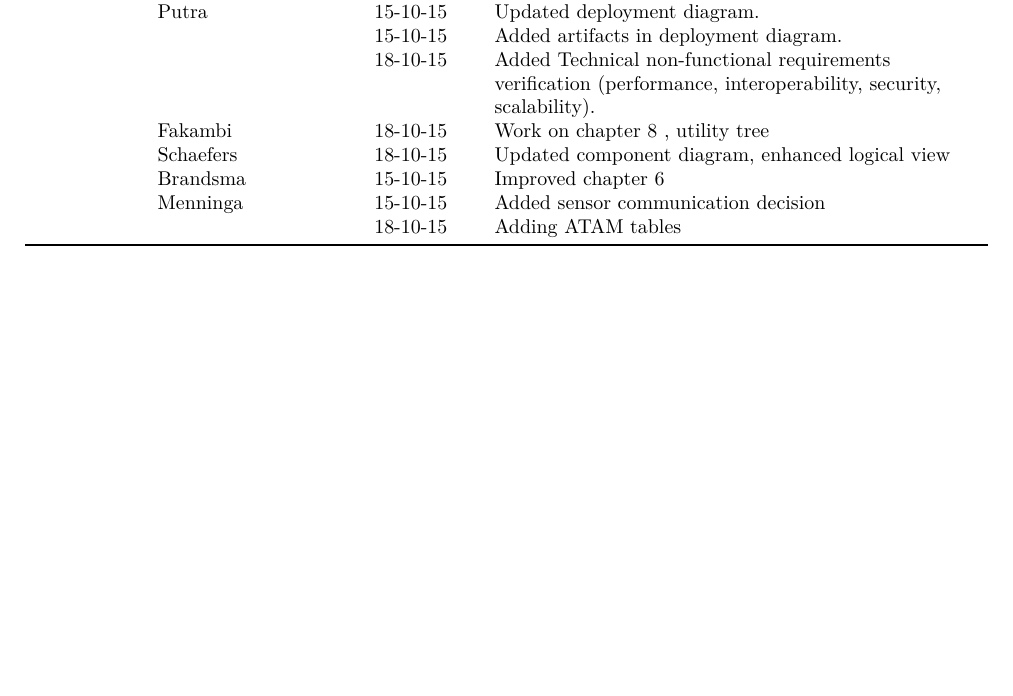
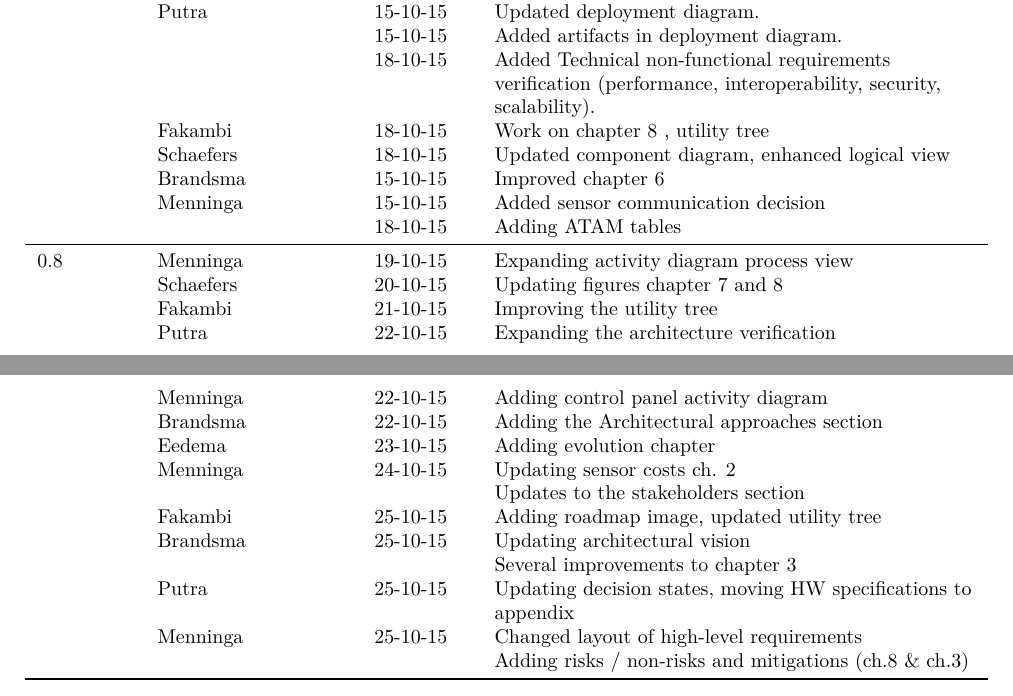
Before and after one commit to jeroenbrandsma/SA3, a LaTeX thesis (report.tex, which reads 0-predocument/authorRevisionpage.tex): part of page 3 of 101 before the commit and two parts of pages 3 and 4 of 102 after it, the two joined at a grey line, cut so that both start at the same text, the shorter picture padded with empty space. Compiled offline with pdfLaTeX.

Commit message:
updating the version and author revisions of this week till now

```diff
--- a/0-predocument/authorRevisionpage.tex
+++ b/0-predocument/authorRevisionpage.tex
@@ -110,5 +110,22 @@
                      & Brandsma				 & 15-10-15		 & Improved chapter 6 \\
                      & Menninga				 & 15-10-15      & Added sensor communication decision \\
 	                 & 						 & 18-10-15      & Adding ATAM tables \\
+	\midrule
+	% 8th week
+	0.8				& Menninga		& 19-10-15 & Expanding activity diagram process view \\
+					& Schaefers     & 20-10-15 & Updating figures chapter 7 and 8 \\
+					& Fakambi		& 21-10-15 & Improving the utility tree \\
+					& Putra			& 22-10-15 & Expanding the architecture verification \\
+					& Menninga		& 22-10-15 & Adding control panel activity diagram \\
+					& Brandsma		& 22-10-15 & Adding the Architectural approaches section \\
+					& Eedema		& 23-10-15 & Adding evolution chapter \\
+					& Menninga		& 24-10-15 & Updating sensor costs ch. 2 \\
+					&				&		   & Updates to the stakeholders section \\
+					& Fakambi		& 25-10-15 & Adding roadmap image, updated utility tree \\
+					& Brandsma		& 25-10-15 & Updating architectural vision \\
+					&				&		   & Several improvements to chapter 3 \\
+					& Putra			& 25-10-15 & Updating decision states, moving HW specifications to appendix \\
+					& Menninga		& 25-10-15 & Changed layout of high-level requirements \\
+					&				&		   & Adding risks / non-risks and mitigations (ch.8 \& ch.3) \\
 	\bottomrule
 \end{longtable}
--- a/report.tex
+++ b/report.tex
@@ -13,7 +13,7 @@
 %	VARIABLES
 %----------------------------------------------------------------------------------------
 
-\newcommand{\VersionNumber}{0.7}
+\newcommand{\VersionNumber}{0.8}
 \newcommand{\CompanyName}{RugSAG3\xspace}
 \newcommand{\ProjectName}{Smart Monitoring\xspace}
 
```
